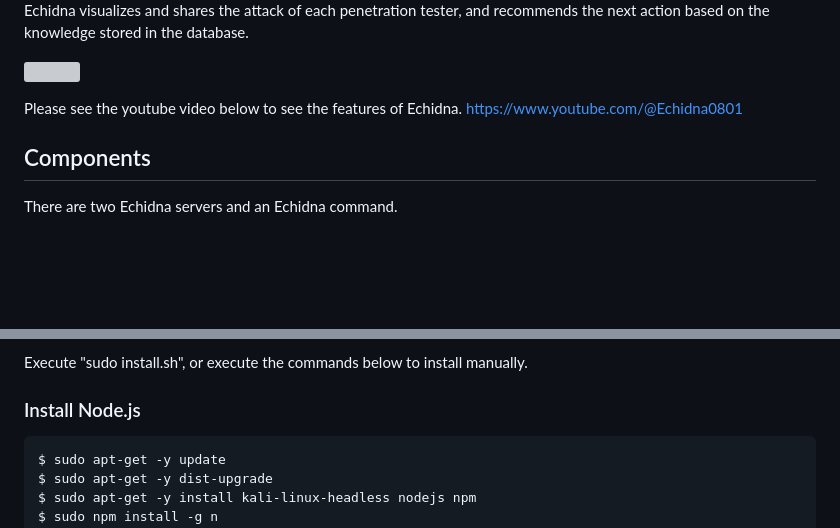
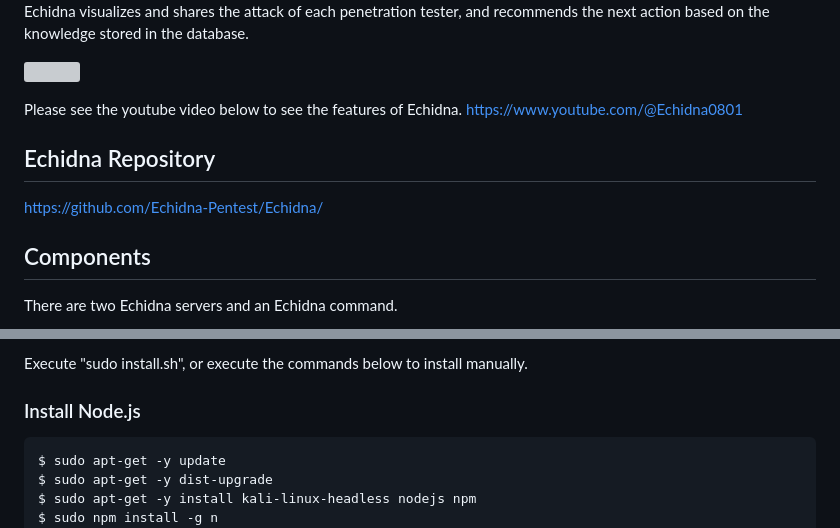
Before and after one commit to Echidna-Pentest/Echidna, a Markdown page: README.md, 2 parts joined by grey strips. GitHub-like rendering; blank space fills up the shorter version; grey boxes are pictures that could not be loaded.

Commit message:
Update README.md: add link to Echidna repository

````diff
--- a/README.md
+++ b/README.md
@@ -10,6 +10,10 @@ Echidna visualizes and shares the attack of each penetration tester, and recomme
 Please see the youtube video below to see the features of Echidna.
 https://www.youtube.com/@Echidna0801
 
+
+## Echidna Repository
+
+https://github.com/Echidna-Pentest/Echidna/
 
 ## Components
 
@@ -31,7 +35,7 @@ Execute "sudo install.sh", or execute the commands below to install manually.
 
 ### Install Node.js
 
-```
+```console
 $ sudo apt-get -y update
 $ sudo apt-get -y dist-upgrade
 $ sudo apt-get -y install kali-linux-headless nodejs npm
````
